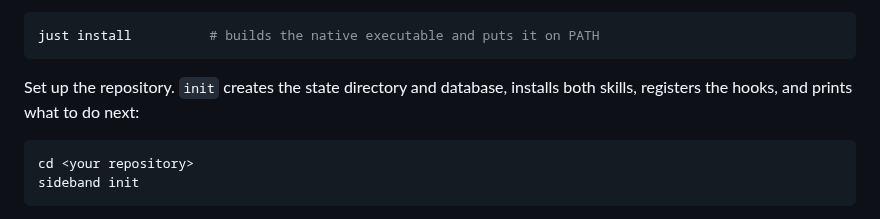
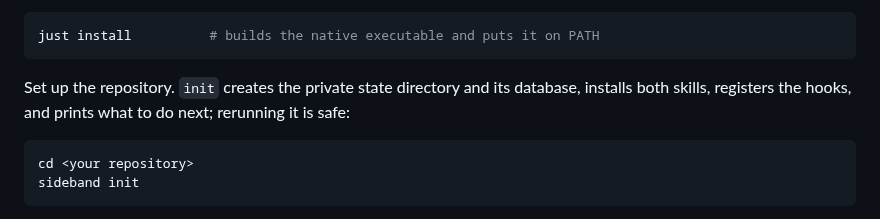
Before and after one commit to moltenbits/sideband, a Markdown page: README.md, the part around the change. Drawn GitHub-style.

Commit message:
Say again that the state directory is private and init reruns safely
Both facts were in the old What init sets up and fell out of the merge.

````diff
--- a/README.md
+++ b/README.md
@@ -46,8 +46,9 @@ Or from source, which needs a GraalVM JDK with `native-image` and
 just install          # builds the native executable and puts it on PATH
 ```
 
-Set up the repository. `init` creates the state directory and database,
-installs both skills, registers the hooks, and prints what to do next:
+Set up the repository. `init` creates the private state directory and its
+database, installs both skills, registers the hooks, and prints what to do
+next; rerunning it is safe:
 
 ```bash
 cd <your repository>
````
